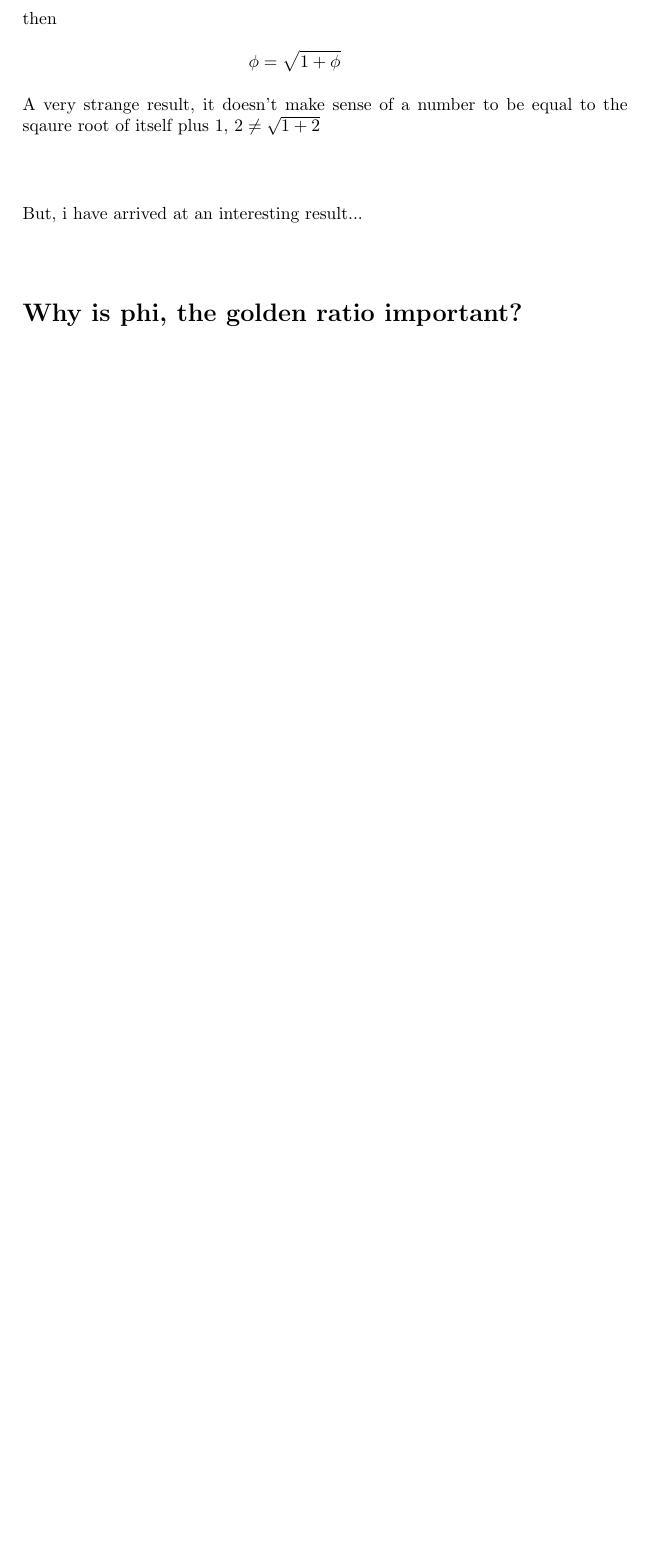
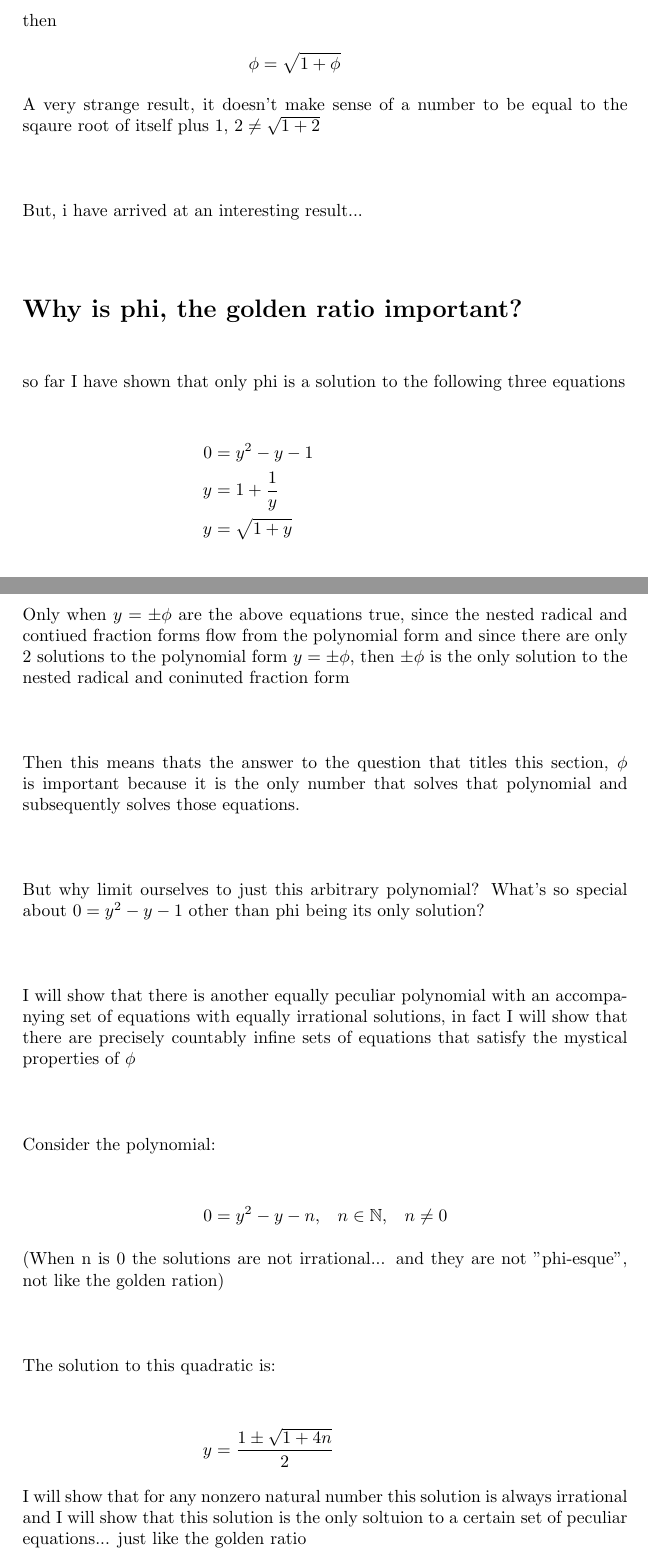
Before and after one commit to captain-eddie/math_adventures, a LaTeX document (golden_ratios/golden_ratios.tex): part of page 3 of 3 before the commit and two parts of pages 3 and 4 of 4 after it, the two joined at a grey line, cut so that both start at the same text, the shorter picture padded with empty space. Compiled offline with pdfLaTeX.

Commit message:
Started the meat.
Need to show the clean proof that the "golden quadratic solution"
is alwys irrational for any natural number n
and that the golden solutions solve the other phi equations, for nay n.

```diff
--- a/golden_ratios/golden_ratios.tex
+++ b/golden_ratios/golden_ratios.tex
@@ -47,7 +47,21 @@
 
 \section*{Why is phi, the golden ratio important?}
 \begin{align*}
-    \therefore
+    \intertext{so far I have shown that only phi is a solution to the following three equations}\\
+    0 &= y^2-y-1\\
+    y&=1+\frac{1}{y}\\
+    y&=\sqrt{1+y}\\
+    \intertext{Only when $y=\pm\phi$ are the above equations true, since the nested radical and contiued fraction forms flow from the polynomial form and since there are only 2 solutions to the polynomial form $y=\pm\phi$, then $\pm\phi$ is the only solution to the nested radical and coninuted fraction form}\\
+    \intertext{Then this means thats the answer to the question that titles this section, $\phi$ is important because it is the only number that solves that polynomial and subsequently solves those equations.}\\
+    \intertext{But why limit ourselves to just this arbitrary polynomial? What's so special about $0 = y^2-y-1$ other than phi being its only solution?}\\
+    \intertext{I will show that there is another equally peculiar polynomial with an accompanying set of equations with equally irrational solutions, in fact I will show that there are precisely countably infine sets of equations that satisfy the mystical properties of $\phi$}\\
+    \intertext{Consider the polynomial:}\\
+    0 &= y^2-y-n \text{,}\quad n \in \mathbb{N}\text{,}\quad n\ne0\\
+    \intertext{(When n is 0 the solutions are not irrational... and they are not "phi-esque", not like the golden ration)}\\
+    \intertext{The solution to this quadratic is:}\\
+    y&=\frac{1\pm\sqrt{1+4n}}{2}\\
+    \intertext{I will show that for any nonzero natural number this solution is always irrational and I will show that this solution is the only soltuion to a certain set of peculiar equations... just like the golden ratio}\\
+    \\
 \end{align*}
 
 \end{document}
```
Also changed, not shown: golden_ratios/golden_ratios.pdf, 3 other files.
